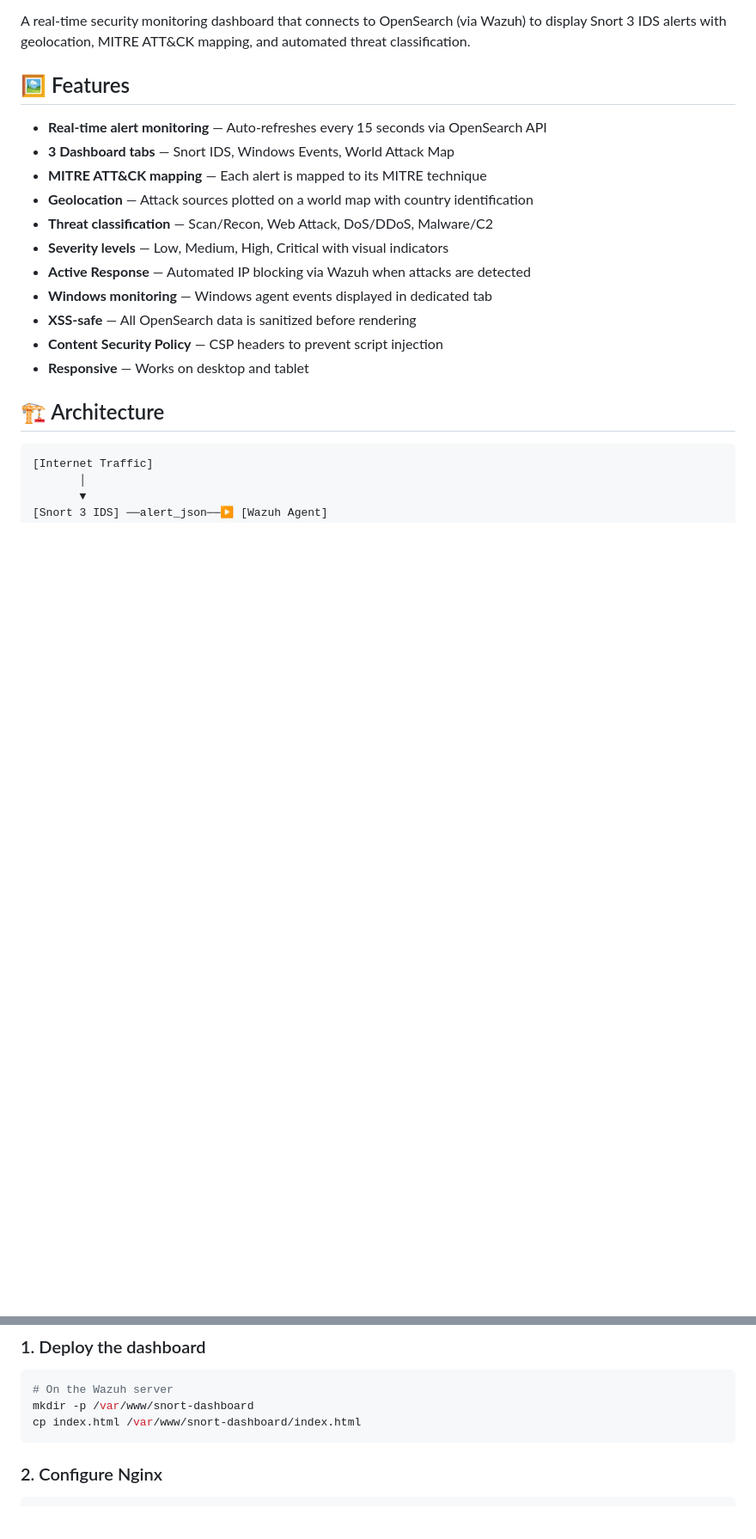
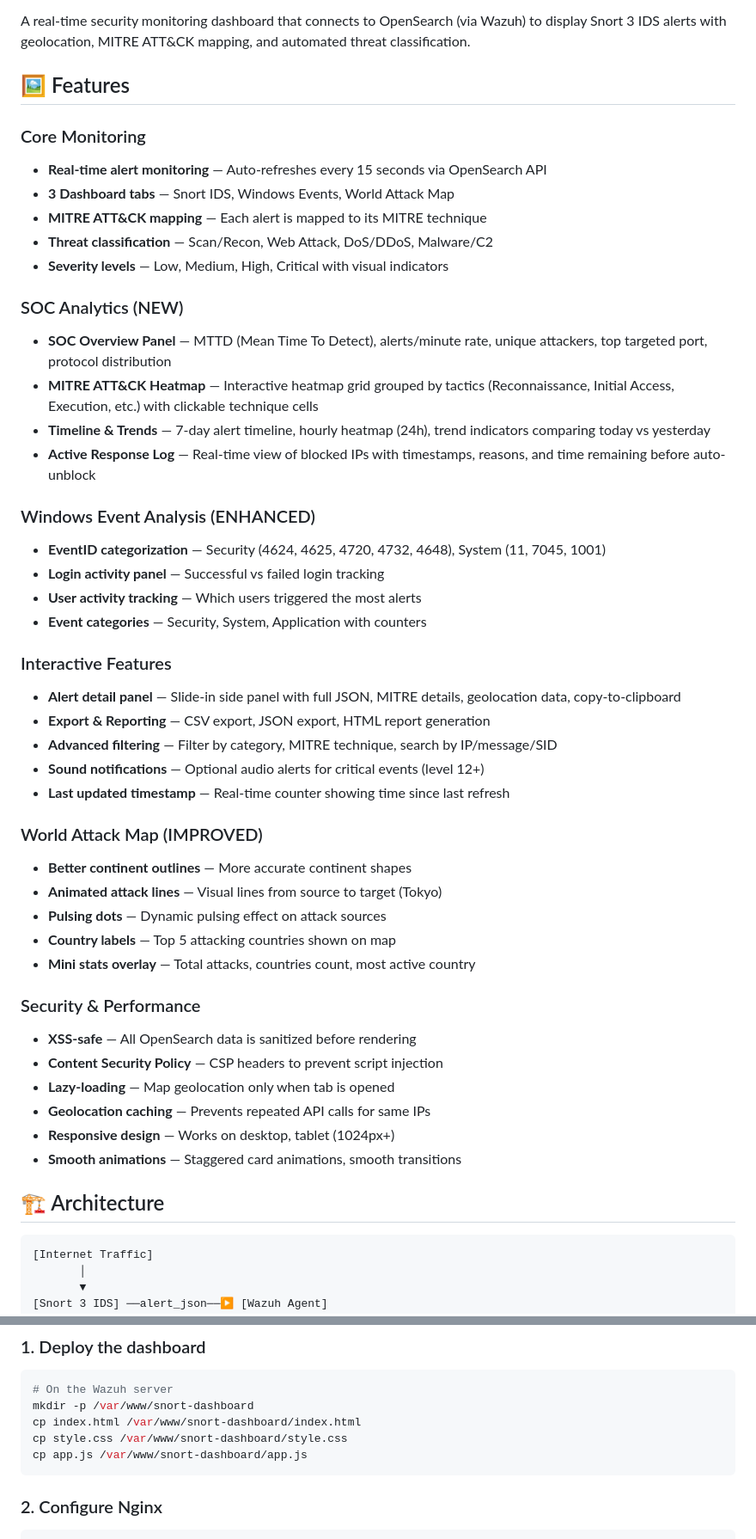
Before and after one commit to alexs039/snort3-soc-dashboard, a Markdown page: README.md, 2 parts joined by grey strips. Shown at 86% size. GitHub-like rendering; blank space fills up the shorter version.

Commit message:
Update README with comprehensive feature documentation
Co-authored-by: alexs039 <73276857+alexs039@users.noreply.github.com>

````diff
--- a/README.md
+++ b/README.md
@@ -6,17 +6,46 @@ A real-time security monitoring dashboard that connects to OpenSearch (via Wazuh
 
 ## 🖼️ Features
 
+### Core Monitoring
 - **Real-time alert monitoring** — Auto-refreshes every 15 seconds via OpenSearch API
 - **3 Dashboard tabs** — Snort IDS, Windows Events, World Attack Map
 - **MITRE ATT&CK mapping** — Each alert is mapped to its MITRE technique
-- **Geolocation** — Attack sources plotted on a world map with country identification
 - **Threat classification** — Scan/Recon, Web Attack, DoS/DDoS, Malware/C2
 - **Severity levels** — Low, Medium, High, Critical with visual indicators
-- **Active Response** — Automated IP blocking via Wazuh when attacks are detected
-- **Windows monitoring** — Windows agent events displayed in dedicated tab
+
+### SOC Analytics (NEW)
+- **SOC Overview Panel** — MTTD (Mean Time To Detect), alerts/minute rate, unique attackers, top targeted port, protocol distribution
+- **MITRE ATT&CK Heatmap** — Interactive heatmap grid grouped by tactics (Reconnaissance, Initial Access, Execution, etc.) with clickable technique cells
+- **Timeline & Trends** — 7-day alert timeline, hourly heatmap (24h), trend indicators comparing today vs yesterday
+- **Active Response Log** — Real-time view of blocked IPs with timestamps, reasons, and time remaining before auto-unblock
+
+### Windows Event Analysis (ENHANCED)
+- **EventID categorization** — Security (4624, 4625, 4720, 4732, 4648), System (11, 7045, 1001)
+- **Login activity panel** — Successful vs failed login tracking
+- **User activity tracking** — Which users triggered the most alerts
+- **Event categories** — Security, System, Application with counters
+
+### Interactive Features
+- **Alert detail panel** — Slide-in side panel with full JSON, MITRE details, geolocation data, copy-to-clipboard
+- **Export & Reporting** — CSV export, JSON export, HTML report generation
+- **Advanced filtering** — Filter by category, MITRE technique, search by IP/message/SID
+- **Sound notifications** — Optional audio alerts for critical events (level 12+)
+- **Last updated timestamp** — Real-time counter showing time since last refresh
+
+### World Attack Map (IMPROVED)
+- **Better continent outlines** — More accurate continent shapes
+- **Animated attack lines** — Visual lines from source to target (Tokyo)
+- **Pulsing dots** — Dynamic pulsing effect on attack sources
+- **Country labels** — Top 5 attacking countries shown on map
+- **Mini stats overlay** — Total attacks, countries count, most active country
+
+### Security & Performance
 - **XSS-safe** — All OpenSearch data is sanitized before rendering
 - **Content Security Policy** — CSP headers to prevent script injection
-- **Responsive** — Works on desktop and tablet
+- **Lazy-loading** — Map geolocation only when tab is opened
+- **Geolocation caching** — Prevents repeated API calls for same IPs
+- **Responsive design** — Works on desktop, tablet (1024px+)
+- **Smooth animations** — Staggered card animations, smooth transitions
 
 ## 🏗️ Architecture
 
@@ -55,6 +84,8 @@ A real-time security monitoring dashboard that connects to OpenSearch (via Wazuh
 # On the Wazuh server
 mkdir -p /var/www/snort-dashboard
 cp index.html /var/www/snort-dashboard/index.html
+cp style.css /var/www/snort-dashboard/style.css
+cp app.js /var/www/snort-dashboard/app.js
 ```
 
 ### 2. Configure Nginx
````
Also changed, not shown: other parts of README.md (+12 -3 lines).
